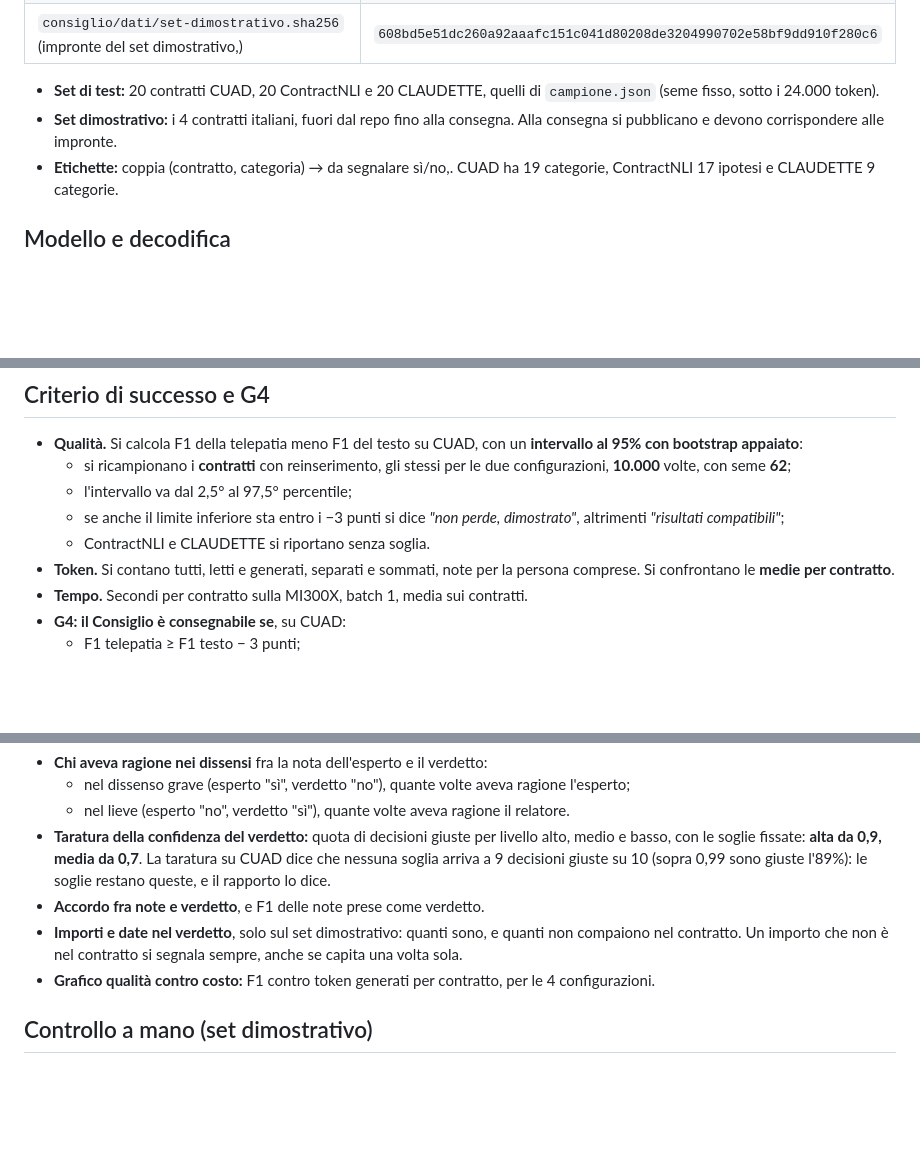
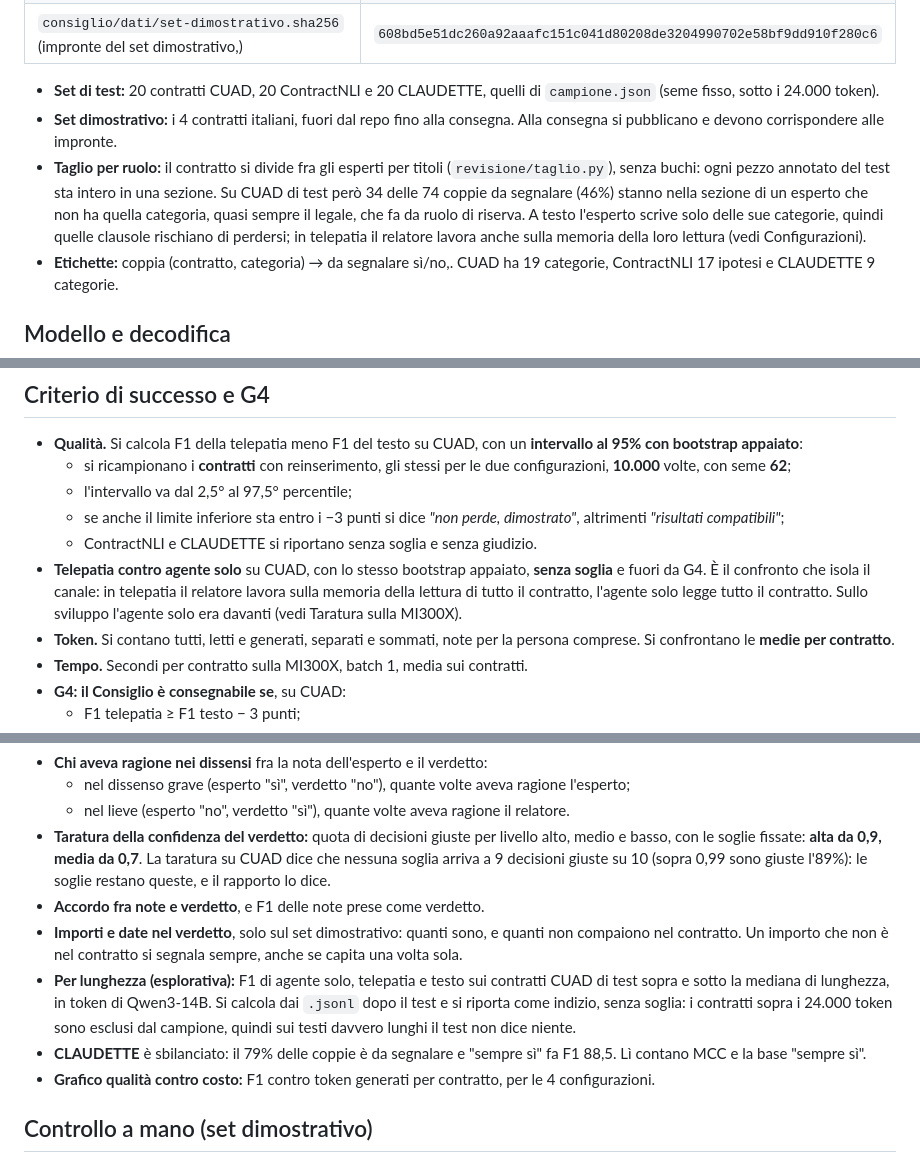
Before and after one commit to AIVolve-Team/the-silent-council, a Markdown page: consiglio/PREREGISTRAZIONE.md, 3 parts joined by grey strips. GitHub-like rendering; blank space fills up the shorter version.

```diff
--- a/consiglio/PREREGISTRAZIONE.md
+++ b/consiglio/PREREGISTRAZIONE.md
@@ -19,6 +19,7 @@ Le **definizioni operative** sono nuove, scritte con il codice: andavano riviste
 
 - **Set di test:** 20 contratti CUAD, 20 ContractNLI e 20 CLAUDETTE, quelli di `campione.json` (seme fisso, sotto i 24.000 token).
 - **Set dimostrativo:** i 4 contratti italiani, fuori dal repo fino alla consegna. Alla consegna si pubblicano e devono corrispondere alle impronte.
+- **Taglio per ruolo:** il contratto si divide fra gli esperti per titoli (`revisione/taglio.py`), senza buchi: ogni pezzo annotato del test sta intero in una sezione. Su CUAD di test però 34 delle 74 coppie da segnalare (46%) stanno nella sezione di un esperto che non ha quella categoria, quasi sempre il legale, che fa da ruolo di riserva. A testo l'esperto scrive solo delle sue categorie, quindi quelle clausole rischiano di perdersi; in telepatia il relatore lavora anche sulla memoria della loro lettura (vedi Configurazioni).
 - **Etichette:** coppia (contratto, categoria) → da segnalare sì/no,.
   CUAD ha 19 categorie, ContractNLI 17 ipotesi e CLAUDETTE 9 categorie.
 
@@ -64,7 +65,8 @@ JEV non si fa girare: si cita il 77,38% pubblicato su ContractNLI.
   - si ricampionano i **contratti** con reinserimento, gli stessi per le due configurazioni, **10.000** volte, con seme **62**;
   - l'intervallo va dal 2,5° al 97,5° percentile;
   - se anche il limite inferiore sta entro i −3 punti si dice *"non perde, dimostrato"*, altrimenti *"risultati compatibili"*;
-  - ContractNLI e CLAUDETTE si riportano senza soglia.
+  - ContractNLI e CLAUDETTE si riportano senza soglia e senza giudizio.
+- **Telepatia contro agente solo** su CUAD, con lo stesso bootstrap appaiato, **senza soglia** e fuori da G4. È il confronto che isola il canale: in telepatia il relatore lavora sulla memoria della lettura di tutto il contratto, l'agente solo legge tutto il contratto. Sullo sviluppo l'agente solo era davanti (vedi Taratura sulla MI300X).
 - **Token.** Si contano tutti, letti e generati, separati e sommati, note per la persona comprese. Si confrontano le **medie per contratto**.
 - **Tempo.** Secondi per contratto sulla MI300X, batch 1, media sui contratti.
 - **G4: il Consiglio è consegnabile se**, su CUAD:
@@ -96,6 +98,8 @@ Le prove di sabotaggio non bloccano la consegna: decidono la frase.
 - **Taratura della confidenza del verdetto:** quota di decisioni giuste per livello alto, medio e basso, con le soglie fissate: **alta da 0,9, media da 0,7**. La taratura su CUAD dice che nessuna soglia arriva a 9 decisioni giuste su 10 (sopra 0,99 sono giuste l'89%): le soglie restano queste, e il rapporto lo dice.
 - **Accordo fra note e verdetto**, e F1 delle note prese come verdetto.
 - **Importi e date nel verdetto**, solo sul set dimostrativo: quanti sono, e quanti non compaiono nel contratto. Un importo che non è nel contratto si segnala sempre, anche se capita una volta sola.
+- **Per lunghezza (esplorativa):** F1 di agente solo, telepatia e testo sui contratti CUAD di test sopra e sotto la mediana di lunghezza, in token di Qwen3-14B. Si calcola dai `.jsonl` dopo il test e si riporta come indizio, senza soglia: i contratti sopra i 24.000 token sono esclusi dal campione, quindi sui testi davvero lunghi il test non dice niente.
+- **CLAUDETTE** è sbilanciato: il 79% delle coppie è da segnalare e "sempre sì" fa F1 88,5. Lì contano MCC e la base "sempre sì".
 - **Grafico qualità contro costo:** F1 contro token generati per contratto, per le 4 configurazioni.
 
 ## Controllo a mano (set dimostrativo)
```
Also changed, not shown: other parts of consiglio/PREREGISTRAZIONE.md (+24 -5 lines).
